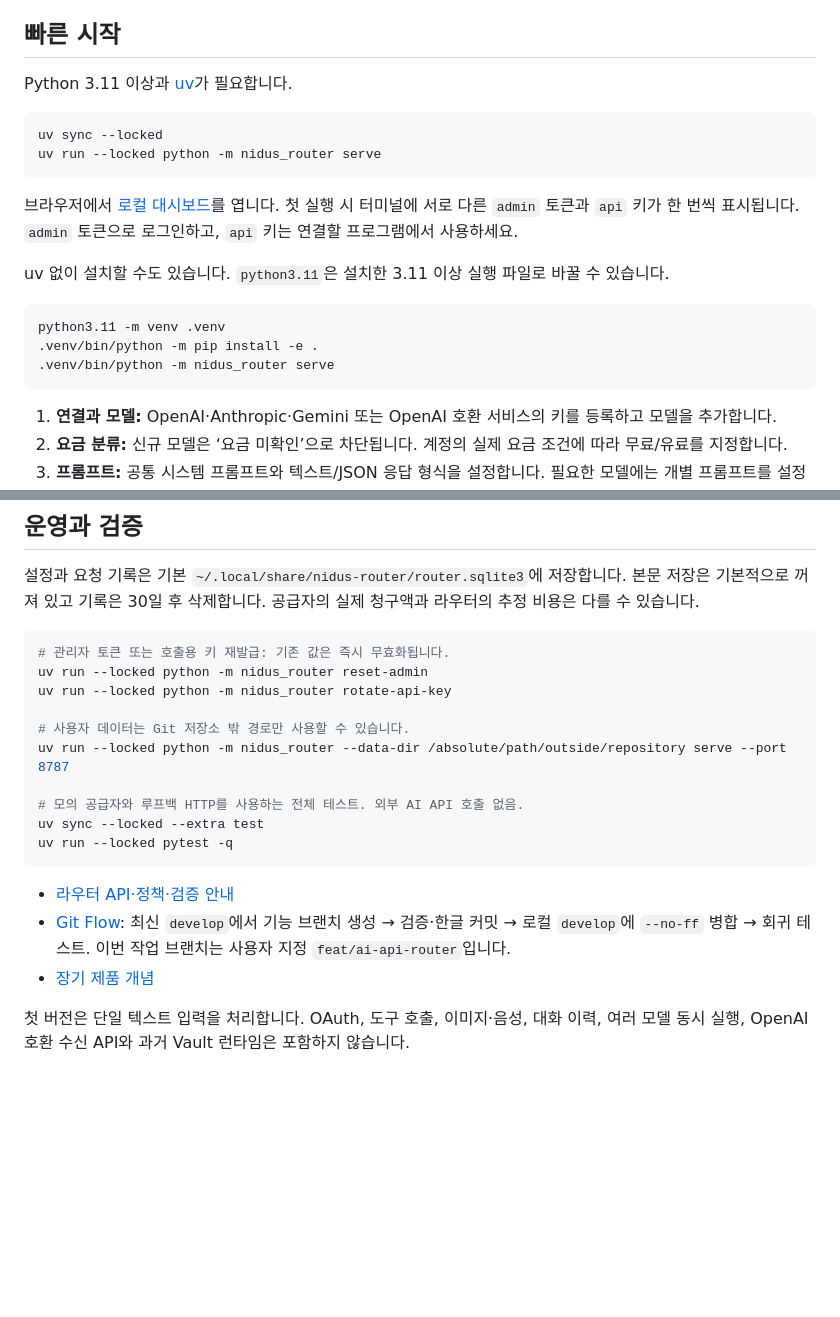
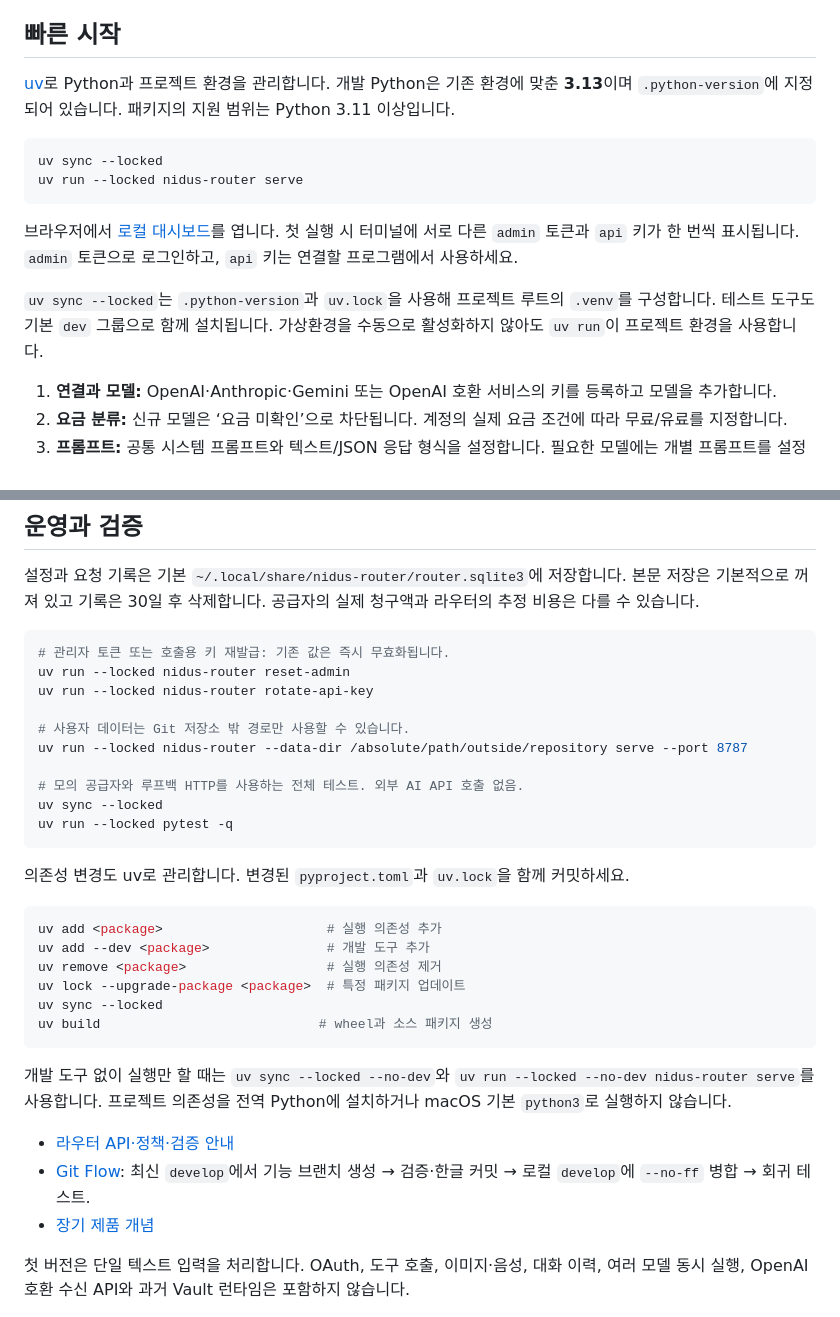
Before and after one commit to zzaehong/Nidus, a Markdown page: README.md, 2 parts joined by grey strips. Drawn GitHub-style; blank space fills up the shorter version.

Commit message:
문서: 설치와 실행 및 테스트 절차를 uv로 통일

````diff
--- a/README.md
+++ b/README.md
@@ -4,22 +4,16 @@ Nidus는 사용자의 로컬 환경에서 동작하는 AI Office를 지향합니
 
 ## 빠른 시작
 
-Python 3.11 이상과 [uv](https://docs.astral.sh/uv/)가 필요합니다.
+[uv](https://docs.astral.sh/uv/)로 Python과 프로젝트 환경을 관리합니다. 개발 Python은 기존 환경에 맞춘 **3.13**이며 `.python-version`에 지정되어 있습니다. 패키지의 지원 범위는 Python 3.11 이상입니다.
 
 ```sh
 uv sync --locked
-uv run --locked python -m nidus_router serve
+uv run --locked nidus-router serve
 ```
 
 브라우저에서 [로컬 대시보드](http://127.0.0.1:8787)를 엽니다. 첫 실행 시 터미널에 서로 다른 `admin` 토큰과 `api` 키가 한 번씩 표시됩니다. `admin` 토큰으로 로그인하고, `api` 키는 연결할 프로그램에서 사용하세요.
 
-uv 없이 설치할 수도 있습니다. `python3.11`은 설치한 3.11 이상 실행 파일로 바꿀 수 있습니다.
-
-```sh
-python3.11 -m venv .venv
-.venv/bin/python -m pip install -e .
-.venv/bin/python -m nidus_router serve
-```
+`uv sync --locked`는 `.python-version`과 `uv.lock`을 사용해 프로젝트 루트의 `.venv`를 구성합니다. 테스트 도구도 기본 `dev` 그룹으로 함께 설치됩니다. 가상환경을 수동으로 활성화하지 않아도 `uv run`이 프로젝트 환경을 사용합니다.
 
 1. **연결과 모델:** OpenAI·Anthropic·Gemini 또는 OpenAI 호환 서비스의 키를 등록하고 모델을 추가합니다.
 2. **요금 분류:** 신규 모델은 ‘요금 미확인’으로 차단됩니다. 계정의 실제 요금 조건에 따라 무료/유료를 지정합니다.
@@ -66,19 +60,32 @@ print(result["output"])
 
 ```sh
 # 관리자 토큰 또는 호출용 키 재발급: 기존 값은 즉시 무효화됩니다.
-uv run --locked python -m nidus_router reset-admin
-uv run --locked python -m nidus_router rotate-api-key
+uv run --locked nidus-router reset-admin
+uv run --locked nidus-router rotate-api-key
 
 # 사용자 데이터는 Git 저장소 밖 경로만 사용할 수 있습니다.
-uv run --locked python -m nidus_router --data-dir /absolute/path/outside/repository serve --port 8787
+uv run --locked nidus-router --data-dir /absolute/path/outside/repository serve --port 8787
 
 # 모의 공급자와 루프백 HTTP를 사용하는 전체 테스트. 외부 AI API 호출 없음.
-uv sync --locked --extra test
+uv sync --locked
 uv run --locked pytest -q
 ```
 
+의존성 변경도 uv로 관리합니다. 변경된 `pyproject.toml`과 `uv.lock`을 함께 커밋하세요.
+
+```sh
+uv add <package>                     # 실행 의존성 추가
+uv add --dev <package>               # 개발 도구 추가
+uv remove <package>                  # 실행 의존성 제거
+uv lock --upgrade-package <package>  # 특정 패키지 업데이트
+uv sync --locked
+uv build                            # wheel과 소스 패키지 생성
+```
+
+개발 도구 없이 실행만 할 때는 `uv sync --locked --no-dev`와 `uv run --locked --no-dev nidus-router serve`를 사용합니다. 프로젝트 의존성을 전역 Python에 설치하거나 macOS 기본 `python3`로 실행하지 않습니다.
+
 - [라우터 API·정책·검증 안내](docs/ROUTER.md)
-- [Git Flow](docs/Git_Flow.md): 최신 `develop`에서 기능 브랜치 생성 → 검증·한글 커밋 → 로컬 `develop`에 `--no-ff` 병합 → 회귀 테스트. 이번 작업 브랜치는 사용자 지정 `feat/ai-api-router`입니다.
+- [Git Flow](docs/Git_Flow.md): 최신 `develop`에서 기능 브랜치 생성 → 검증·한글 커밋 → 로컬 `develop`에 `--no-ff` 병합 → 회귀 테스트.
 - [장기 제품 개념](docs/CONCEPT.md)
 
 첫 버전은 단일 텍스트 입력을 처리합니다. OAuth, 도구 호출, 이미지·음성, 대화 이력, 여러 모델 동시 실행, OpenAI 호환 수신 API와 과거 Vault 런타임은 포함하지 않습니다.
````
Also changed, not shown: docs/AGENTS.md (+10 -0 lines), docs/ROUTER.md (+5 -3 lines).
